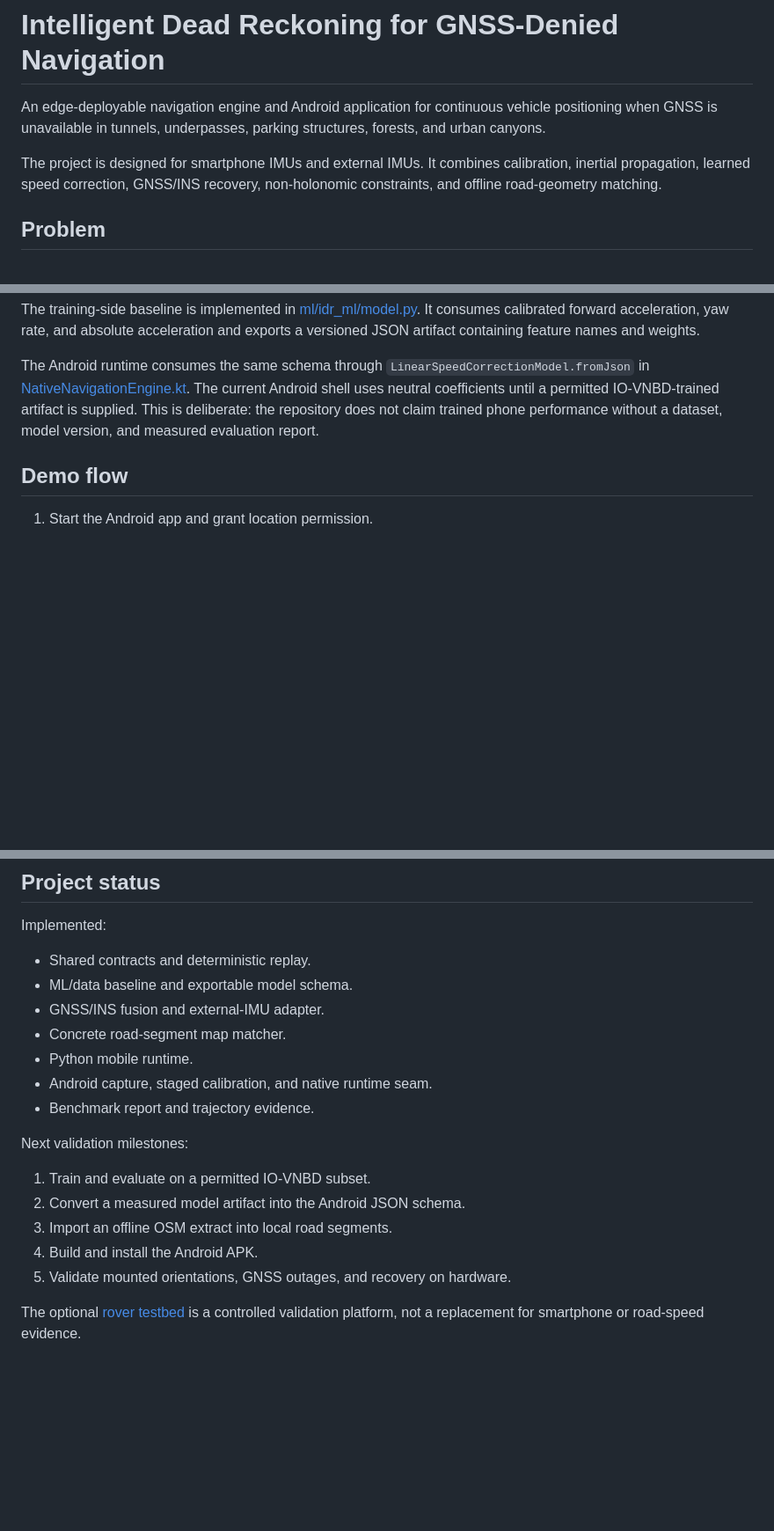
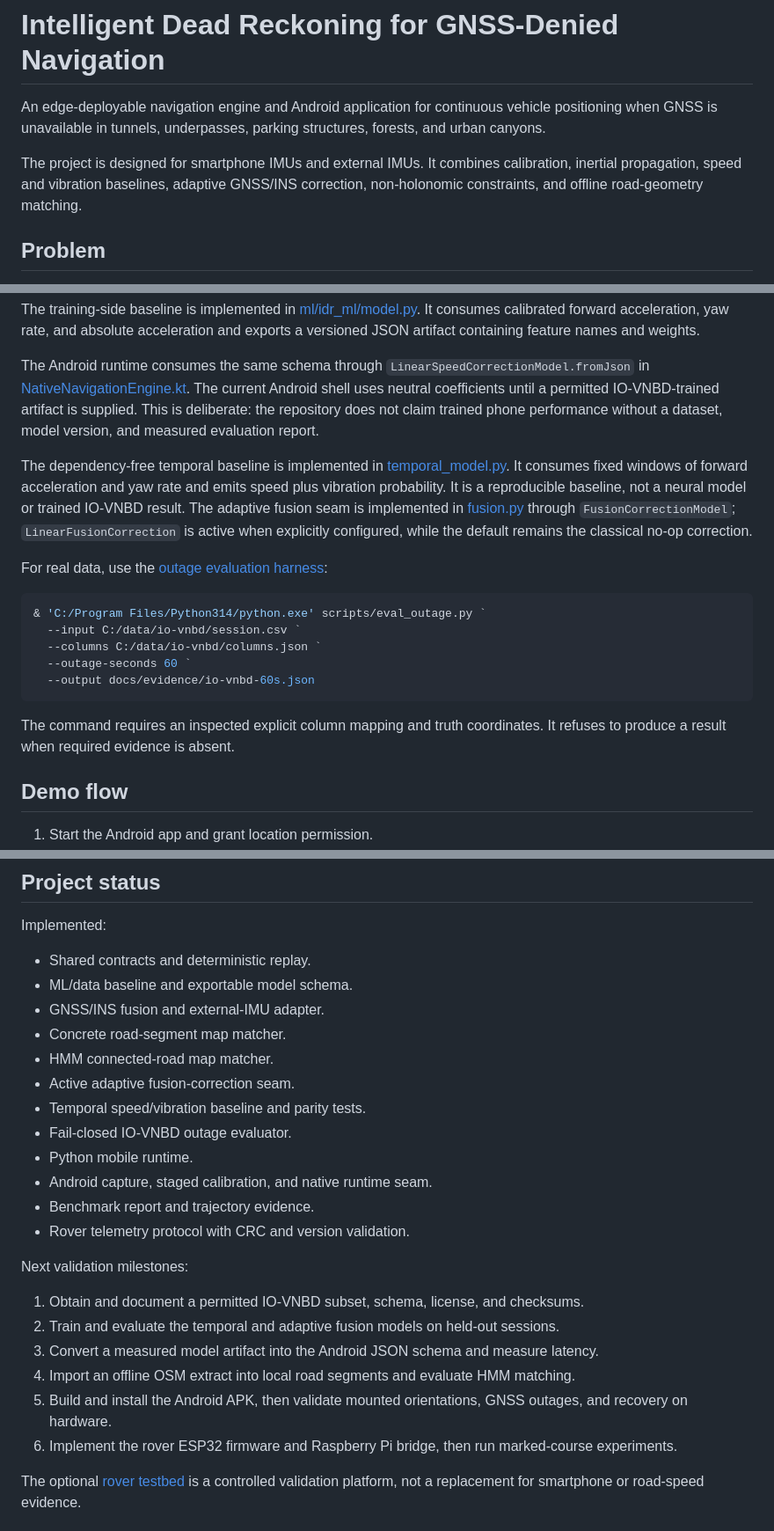
Before and after one commit to FreakyAdy/sihh, a Markdown page: README.md, 3 parts joined by grey strips. Shown at 88% size. GitHub-like rendering; blank space fills up the shorter version.

Commit message:
Refine README to enhance clarity on speed and vibration models, adaptive fusion, and evaluation harness

````diff
--- a/README.md
+++ b/README.md
@@ -5,8 +5,9 @@ vehicle positioning when GNSS is unavailable in tunnels, underpasses, parking
 structures, forests, and urban canyons.
 
 The project is designed for smartphone IMUs and external IMUs. It combines
-calibration, inertial propagation, learned speed correction, GNSS/INS
-recovery, non-holonomic constraints, and offline road-geometry matching.
+calibration, inertial propagation, speed and vibration baselines, adaptive
+GNSS/INS correction, non-holonomic constraints, and offline road-geometry
+matching.
 
 ## Problem
 
@@ -152,6 +160,28 @@ IO-VNBD-trained artifact is supplied. This is deliberate: the repository does
 not claim trained phone performance without a dataset, model version, and
 measured evaluation report.
 
+The dependency-free temporal baseline is implemented in
+[temporal_model.py](ml/idr_ml/temporal_model.py). It consumes fixed windows
+of forward acceleration and yaw rate and emits speed plus vibration
+probability. It is a reproducible baseline, not a neural model or trained
+IO-VNBD result. The adaptive fusion seam is implemented in
+[fusion.py](edge-engine/idr_engine/fusion.py) through
+`FusionCorrectionModel`; `LinearFusionCorrection` is active when explicitly
+configured, while the default remains the classical no-op correction.
+
+For real data, use the [outage evaluation harness](docs/io-vnbd-evaluation.md):
+
+```powershell
+& 'C:/Program Files/Python314/python.exe' scripts/eval_outage.py `
+  --input C:/data/io-vnbd/session.csv `
+  --columns C:/data/io-vnbd/columns.json `
+  --outage-seconds 60 `
+  --output docs/evidence/io-vnbd-60s.json
+```
+
+The command requires an inspected explicit column mapping and truth
+coordinates. It refuses to produce a result when required evidence is absent.
+
 ## Demo flow
 
 1. Start the Android app and grant location permission.
@@ -186,17 +216,25 @@ Implemented:
 - ML/data baseline and exportable model schema.
 - GNSS/INS fusion and external-IMU adapter.
 - Concrete road-segment map matcher.
+- HMM connected-road map matcher.
+- Active adaptive fusion-correction seam.
+- Temporal speed/vibration baseline and parity tests.
+- Fail-closed IO-VNBD outage evaluator.
 - Python mobile runtime.
 - Android capture, staged calibration, and native runtime seam.
 - Benchmark report and trajectory evidence.
+- Rover telemetry protocol with CRC and version validation.
 
 Next validation milestones:
 
-1. Train and evaluate on a permitted IO-VNBD subset.
-2. Convert a measured model artifact into the Android JSON schema.
-3. Import an offline OSM extract into local road segments.
-4. Build and install the Android APK.
-5. Validate mounted orientations, GNSS outages, and recovery on hardware.
+1. Obtain and document a permitted IO-VNBD subset, schema, license, and checksums.
+2. Train and evaluate the temporal and adaptive fusion models on held-out sessions.
+3. Convert a measured model artifact into the Android JSON schema and measure latency.
+4. Import an offline OSM extract into local road segments and evaluate HMM matching.
+5. Build and install the Android APK, then validate mounted orientations,
+   GNSS outages, and recovery on hardware.
+6. Implement the rover ESP32 firmware and Raspberry Pi bridge, then run
+   marked-course experiments.
 
 The optional [rover testbed](rover/README.md) is a controlled validation
 platform, not a replacement for smartphone or road-speed evidence.
````
Also changed, not shown: other parts of README.md (+11 -3 lines).
